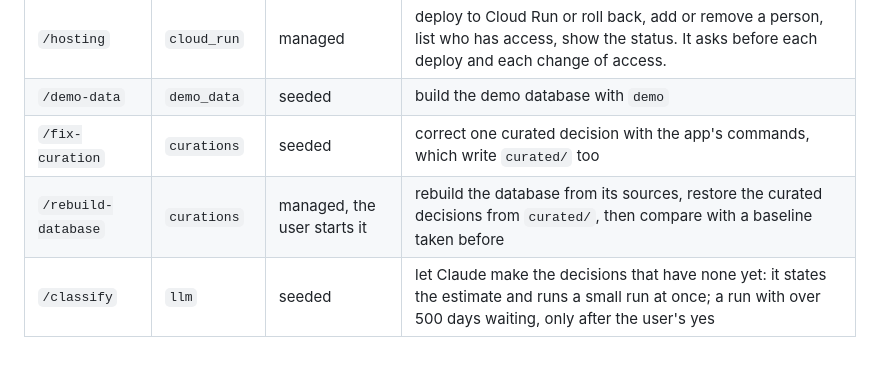
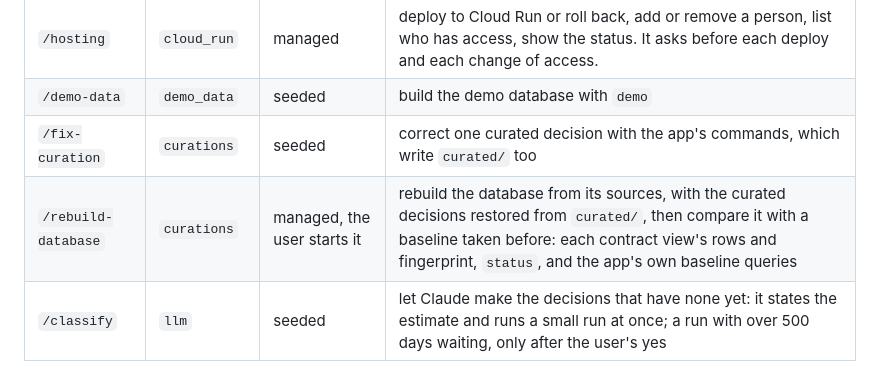
Before and after one commit to battlehorse/duckviz-scaffold, a Markdown page: docs/skills.md, the part around the change. GitHub-like rendering.

Commit message:
docs/skills.md as reviewed: an extension the review agreed must not change after it
Co-Authored-By: Claude Opus 5.5 <noreply@anthropic.com>
Claude-Session: https://claude.ai/code/session_01BrqBvhy8eLKTsSnHpbXK2Y

```diff
--- a/docs/skills.md
+++ b/docs/skills.md
@@ -29,7 +29,7 @@ docs/architecture.md how the skills fit in an app.
 | `/hosting` | `cloud_run` | managed | deploy to Cloud Run or roll back, add or remove a person, list who has access, show the status. It asks before each deploy and each change of access. |
 | `/demo-data` | `demo_data` | seeded | build the demo database with `demo` |
 | `/fix-curation` | `curations` | seeded | correct one curated decision with the app's commands, which write `curated/` too |
-| `/rebuild-database` | `curations` | managed, the user starts it | rebuild the database from its sources, restore the curated decisions from `curated/`, then compare with a baseline taken before |
+| `/rebuild-database` | `curations` | managed, the user starts it | rebuild the database from its sources, with the curated decisions restored from `curated/`, then compare it with a baseline taken before: each contract view's rows and fingerprint, `status`, and the app's own baseline queries |
 | `/classify` | `llm` | seeded | let Claude make the decisions that have none yet: it states the estimate and runs a small run at once; a run with over 500 days waiting, only after the user's yes |
 
 ## Kinds
```
